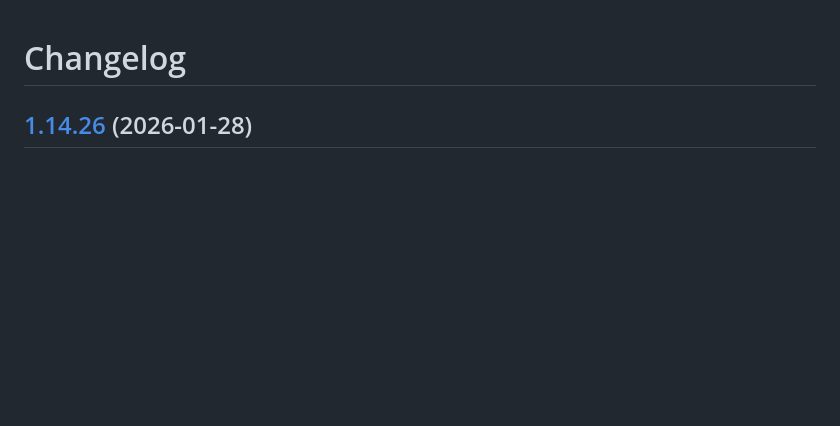
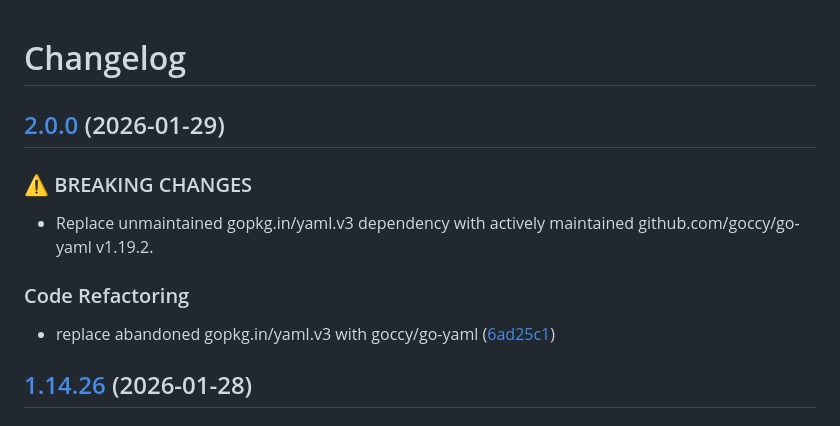
Before and after one commit to d0ugal/promexporter, a Markdown page: CHANGELOG.md, the part around the change. GitHub-like rendering; blank space fills up the shorter version.

Commit message:
chore(main): release 2.0.0

```diff
--- a/CHANGELOG.md
+++ b/CHANGELOG.md
@@ -1,4 +1,15 @@
 # Changelog
+
+## [2.0.0](https://github.com/d0ugal/promexporter/compare/v1.14.26...v2.0.0) (2026-01-29)
+
+
+### ⚠ BREAKING CHANGES
+
+* Replace unmaintained gopkg.in/yaml.v3 dependency with actively maintained github.com/goccy/go-yaml v1.19.2.
+
+### Code Refactoring
+
+* replace abandoned gopkg.in/yaml.v3 with goccy/go-yaml ([6ad25c1](https://github.com/d0ugal/promexporter/commit/6ad25c18e7c2dab9e28f455bde43e6c24be0e9b6))
 
 ## [1.14.26](https://github.com/d0ugal/promexporter/compare/v1.14.25...v1.14.26) (2026-01-28)
 
```
